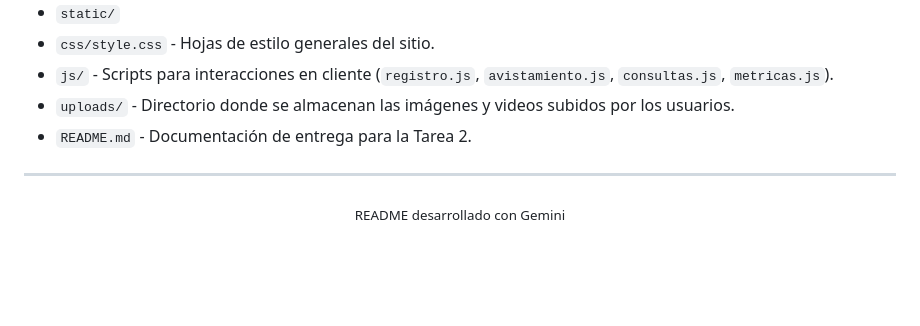
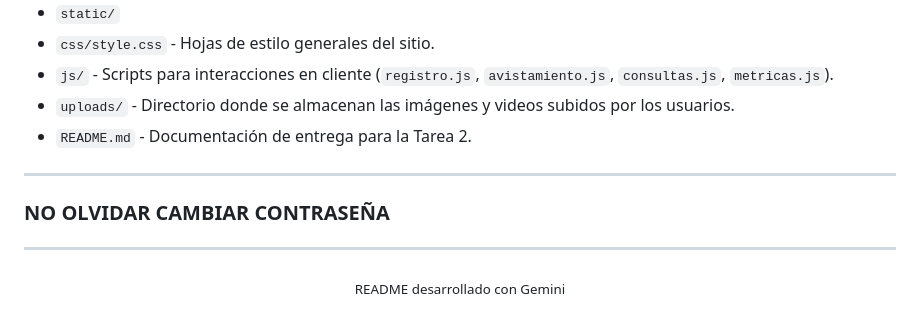
Before and after one commit to PabloLizanaM/desarrollo_web_Pablo_Lizana, a Markdown page: README.md, the part around the change. Drawn GitHub-style; blank space fills up the shorter version.

Commit message:
README listo

```diff
--- a/README.md
+++ b/README.md
@@ -43,6 +43,9 @@ Aplicación web desarrollada con Python (Flask) y MySQL para la gestión de volu
 
 ---
 
+### NO OLVIDAR CAMBIAR CONTRASEÑA
+
+---
 
 <p align="center">
   <sub>README desarrollado con Gemini</sub>
```
